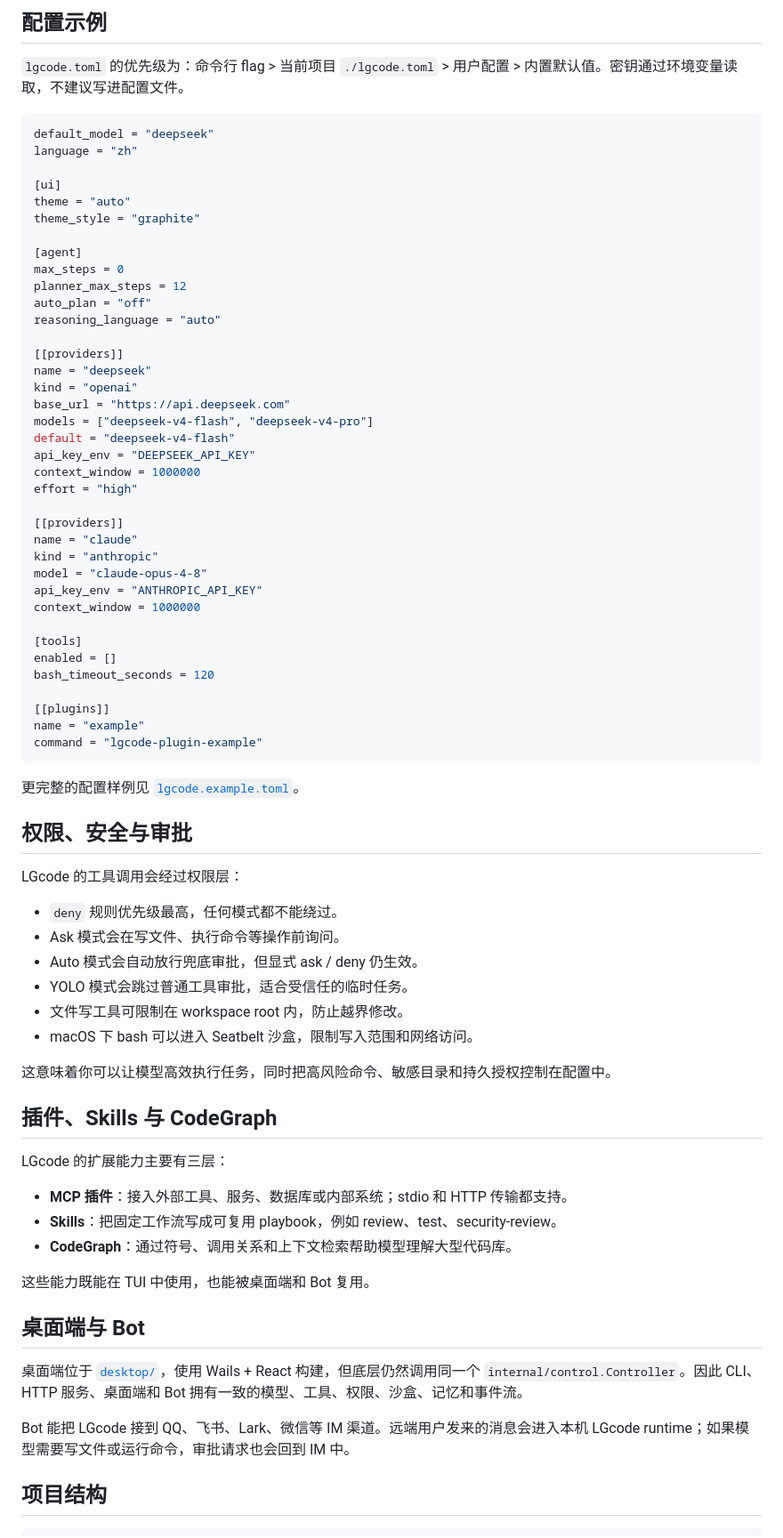
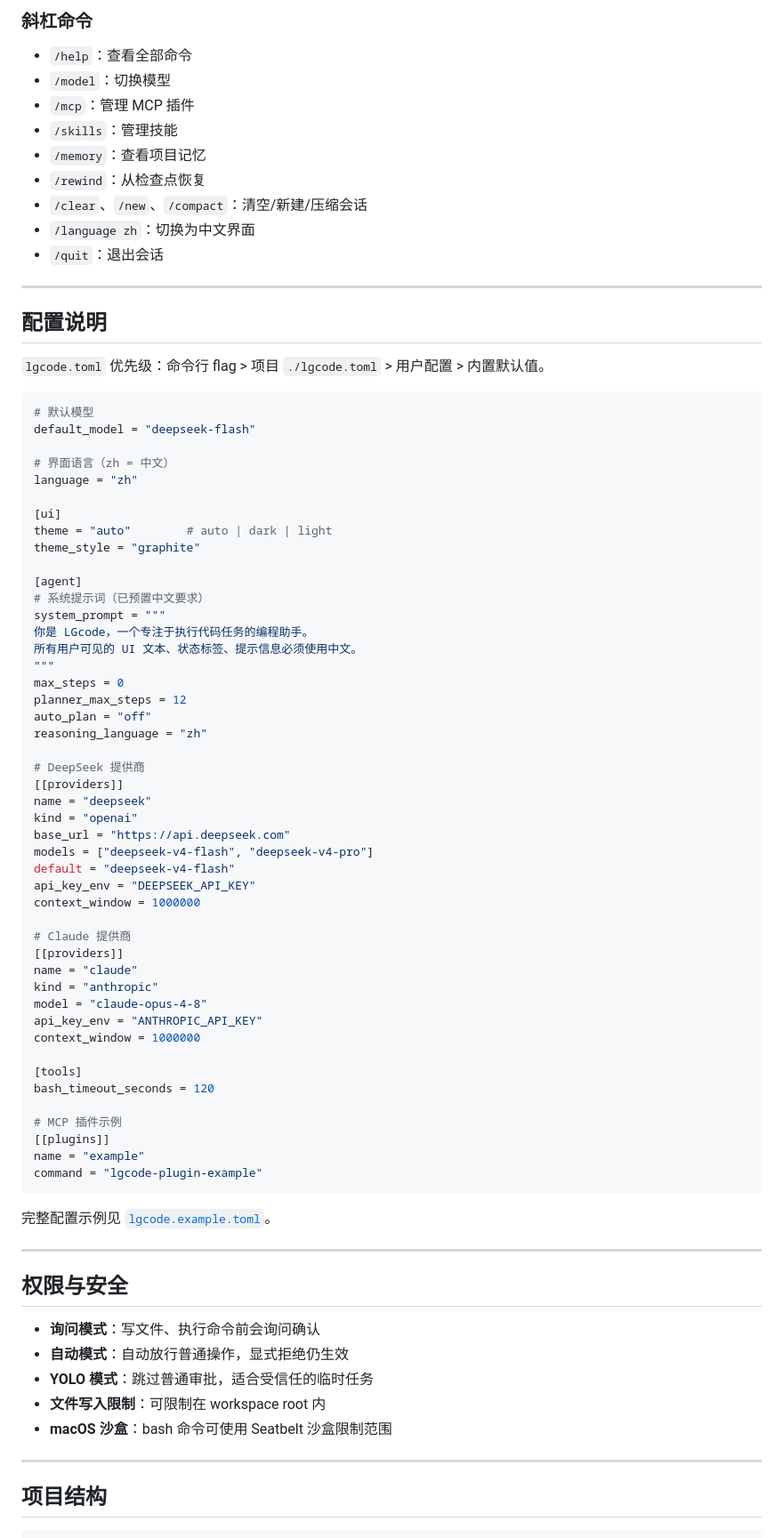
Before and after one commit to yinic0750-commits/lgsj-tui, a Markdown page: README.md, the part around one of its changes. Shown at 89% size. Rendered like a GitHub page.

````diff
--- a/README.md
+++ b/README.md
@@ -134,22 +152,44 @@ echo "解释这段报错" | lgcode run
 
-## 配置示例
+### 斜杠命令
+- `/help`：查看全部命令
+- `/model`：切换模型
+- `/mcp`：管理 MCP 插件
+- `/skills`：管理技能
+- `/memory`：查看项目记忆
+- `/rewind`：从检查点恢复
+- `/clear`、`/new`、`/compact`：清空/新建/压缩会话
+- `/language zh`：切换为中文界面
+- `/quit`：退出会话
 
-`lgcode.toml` 的优先级为：命令行 flag > 当前项目 `./lgcode.toml` > 用户配置 > 内置默认值。密钥通过环境变量读取，不建议写进配置文件。
+---
+
+## 配置说明
+
+`lgcode.toml` 优先级：命令行 flag > 项目 `./lgcode.toml` > 用户配置 > 内置默认值。
 
 ```toml
-default_model = "deepseek"
+# 默认模型
+default_model = "deepseek-flash"
+
+# 界面语言（zh = 中文）
 language = "zh"
 
 [ui]
-theme = "auto"
+theme = "auto"        # auto | dark | light
 theme_style = "graphite"
 
 [agent]
+# 系统提示词（已预置中文要求）
+system_prompt = """
+你是 LGcode，一个专注于执行代码任务的编程助手。
+所有用户可见的 UI 文本、状态标签、提示信息必须使用中文。
+"""
 max_steps = 0
 planner_max_steps = 12
 auto_plan = "off"
-reasoning_language = "auto"
+reasoning_language = "zh"
 
+# DeepSeek 提供商
 [[providers]]
 name = "deepseek"
 kind = "openai"
@@ -158,8 +198,8 @@ models = ["deepseek-v4-flash", "deepseek-v4-pro"]
 default = "deepseek-v4-flash"
 api_key_env = "DEEPSEEK_API_KEY"
 context_window = 1000000
-effort = "high"
 
+# Claude 提供商
 [[providers]]
 name = "claude"
 kind = "anthropic"
@@ -168,44 +208,27 @@ api_key_env = "ANTHROPIC_API_KEY"
 context_window = 1000000
 
 [tools]
-enabled = []
 bash_timeout_seconds = 120
 
+# MCP 插件示例
 [[plugins]]
 name = "example"
 command = "lgcode-plugin-example"
 ```
 
-更完整的配置样例见 [`lgcode.example.toml`](./lgcode.example.toml)。
+完整配置示例见 [`lgcode.example.toml`](./lgcode.example.toml)。
 
-## 权限、安全与审批
+---
 
-LGcode 的工具调用会经过权限层：
+## 权限与安全
 
-- `deny` 规则优先级最高，任何模式都不能绕过。
-- Ask 模式会在写文件、执行命令等操作前询问。
-- Auto 模式会自动放行兜底审批，但显式 ask / deny 仍生效。
-- YOLO 模式会跳过普通工具审批，适合受信任的临时任务。
-- 文件写工具可限制在 workspace root 内，防止越界修改。
-- macOS 下 bash 可以进入 Seatbelt 沙盒，限制写入范围和网络访问。
+- **询问模式**：写文件、执行命令前会询问确认
+- **自动模式**：自动放行普通操作，显式拒绝仍生效
+- **YOLO 模式**：跳过普通审批，适合受信任的临时任务
+- **文件写入限制**：可限制在 workspace root 内
+- **macOS 沙盒**：bash 命令可使用 Seatbelt 沙盒限制范围
 
-这意味着你可以让模型高效执行任务，同时把高风险命令、敏感目录和持久授权控制在配置中。
-
-## 插件、Skills 与 CodeGraph
-
-LGcode 的扩展能力主要有三层：
-
-- **MCP 插件**：接入外部工具、服务、数据库或内部系统；stdio 和 HTTP 传输都支持。
-- **Skills**：把固定工作流写成可复用 playbook，例如 review、test、security-review。
-- **CodeGraph**：通过符号、调用关系和上下文检索帮助模型理解大型代码库。
-
-这些能力既能在 TUI 中使用，也能被桌面端和 Bot 复用。
-
-## 桌面端与 Bot
-
-桌面端位于 [`desktop/`](./desktop)，使用 Wails + React 构建，但底层仍然调用同一个 `internal/control.Controller`。因此 CLI、HTTP 服务、桌面端和 Bot 拥有一致的模型、工具、权限、沙盒、记忆和事件流。
-
-Bot 能把 LGcode 接到 QQ、飞书、Lark、微信等 IM 渠道。远端用户发来的消息会进入本机 LGcode runtime；如果模型需要写文件或运行命令，审批请求也会回到 IM 中。
+---
 
 ## 项目结构
 
````
Also changed, not shown: other parts of README.md (+120 -100 lines).
